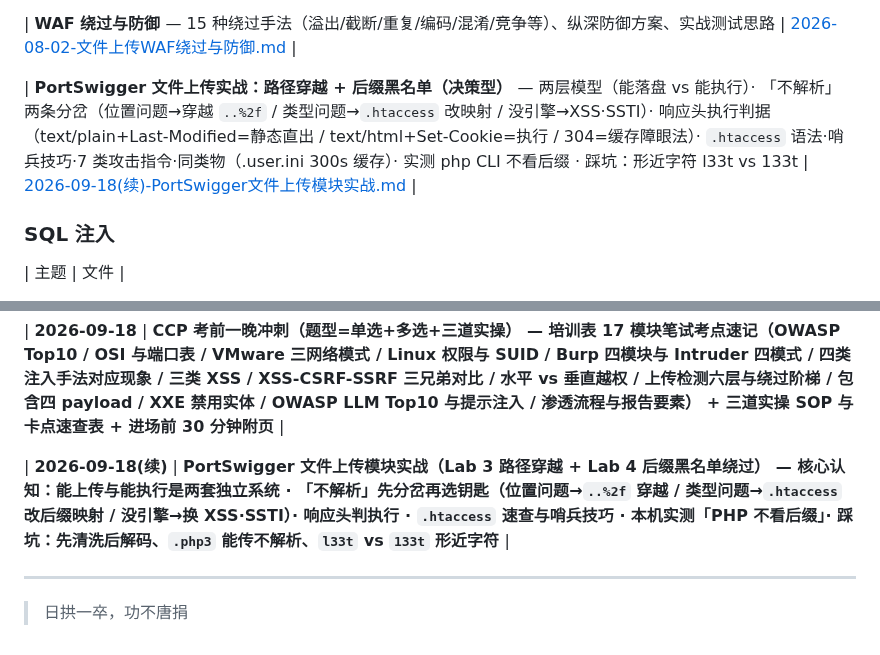
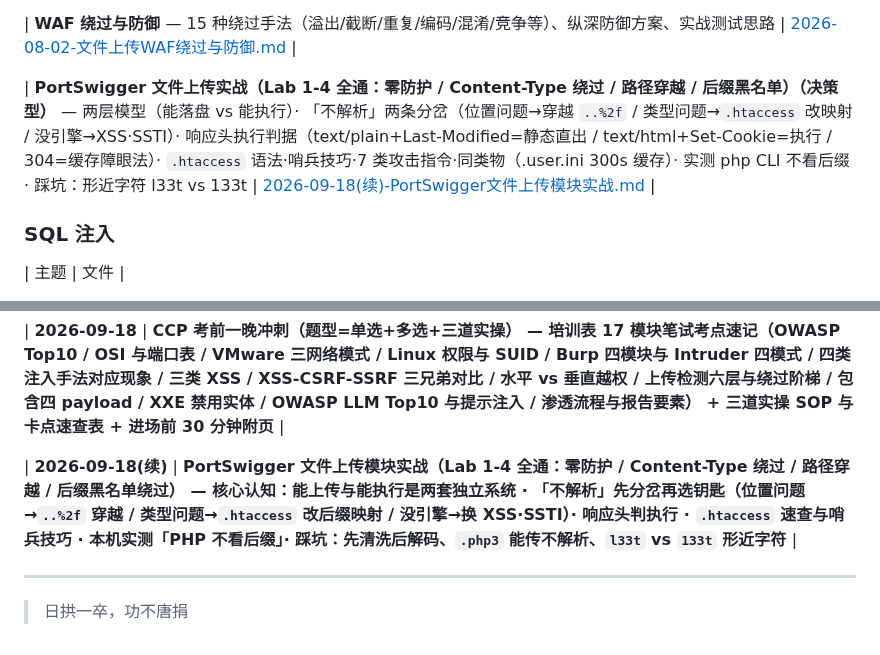
Before and after one commit to Monney-sys/daily-learning, a Markdown page: README.md, 2 parts joined by grey strips. Drawn GitHub-style.

Commit message:
进度: 文件上传 2/7→4/7(Lab 1-2 确认做过, 补零防护与 Content-Type 绕过两行 + 第一层两个极端判据) + 笔记补 3.5 决策卡实证 + README 描述更正为 Lab 1-4 全通

```diff
--- a/README.md
+++ b/README.md
@@ -103,7 +103,7 @@
 
 | **WAF 绕过与防御** — 15 种绕过手法（溢出/截断/重复/编码/混淆/竞争等）、纵深防御方案、实战测试思路 | [2026-08-02-文件上传WAF绕过与防御.md](./2026-08-02-文件上传WAF绕过与防御.md) |
 
-| **PortSwigger 文件上传实战：路径穿越 + 后缀黑名单（决策型）** — 两层模型（能落盘 vs 能执行）· 「不解析」两条分岔（位置问题→穿越 `..%2f` / 类型问题→`.htaccess` 改映射 / 没引擎→XSS·SSTI）· 响应头执行判据（text/plain+Last-Modified=静态直出 / text/html+Set-Cookie=执行 / 304=缓存障眼法）· `.htaccess` 语法·哨兵技巧·7 类攻击指令·同类物（.user.ini 300s 缓存）· 实测 php CLI 不看后缀 · 踩坑：形近字符 l33t vs 133t | [2026-09-18(续)-PortSwigger文件上传模块实战.md](./2026-09-18(续)-PortSwigger文件上传模块实战.md) |
+| **PortSwigger 文件上传实战（Lab 1-4 全通：零防护 / Content-Type 绕过 / 路径穿越 / 后缀黑名单）（决策型）** — 两层模型（能落盘 vs 能执行）· 「不解析」两条分岔（位置问题→穿越 `..%2f` / 类型问题→`.htaccess` 改映射 / 没引擎→XSS·SSTI）· 响应头执行判据（text/plain+Last-Modified=静态直出 / text/html+Set-Cookie=执行 / 304=缓存障眼法）· `.htaccess` 语法·哨兵技巧·7 类攻击指令·同类物（.user.ini 300s 缓存）· 实测 php CLI 不看后缀 · 踩坑：形近字符 l33t vs 133t | [2026-09-18(续)-PortSwigger文件上传模块实战.md](./2026-09-18(续)-PortSwigger文件上传模块实战.md) |
 
 
 
@@ -489,7 +489,7 @@
 
 | **2026-09-18** | **CCP 考前一晚冲刺（题型=单选+多选+三道实操） — 培训表 17 模块笔试考点速记（OWASP Top10 / OSI 与端口表 / VMware 三网络模式 / Linux 权限与 SUID / Burp 四模块与 Intruder 四模式 / 四类注入手法对应现象 / 三类 XSS / XSS-CSRF-SSRF 三兄弟对比 / 水平 vs 垂直越权 / 上传检测六层与绕过阶梯 / 包含四 payload / XXE 禁用实体 / OWASP LLM Top10 与提示注入 / 渗透流程与报告要素） + 三道实操 SOP 与卡点速查表 + 进场前 30 分钟附页** |
 
-| **2026-09-18(续)** | **PortSwigger 文件上传模块实战（Lab 3 路径穿越 + Lab 4 后缀黑名单绕过） — 核心认知：能上传与能执行是两套独立系统 · 「不解析」先分岔再选钥匙（位置问题→`..%2f` 穿越 / 类型问题→`.htaccess` 改后缀映射 / 没引擎→换 XSS·SSTI）· 响应头判执行 · `.htaccess` 速查与哨兵技巧 · 本机实测「PHP 不看后缀」· 踩坑：先清洗后解码、`.php3` 能传不解析、`l33t` vs `133t` 形近字符** |
+| **2026-09-18(续)** | **PortSwigger 文件上传模块实战（Lab 1-4 全通：零防护 / Content-Type 绕过 / 路径穿越 / 后缀黑名单绕过） — 核心认知：能上传与能执行是两套独立系统 · 「不解析」先分岔再选钥匙（位置问题→`..%2f` 穿越 / 类型问题→`.htaccess` 改后缀映射 / 没引擎→换 XSS·SSTI）· 响应头判执行 · `.htaccess` 速查与哨兵技巧 · 本机实测「PHP 不看后缀」· 踩坑：先清洗后解码、`.php3` 能传不解析、`l33t` vs `133t` 形近字符** |
 
 
 
```
Also changed, not shown: 2026-09-18(续)-PortSwigger文件上传模块实战.md (+9 -0 lines), PortSwigger-Lab-做题进度.md (+5 -4 lines).
